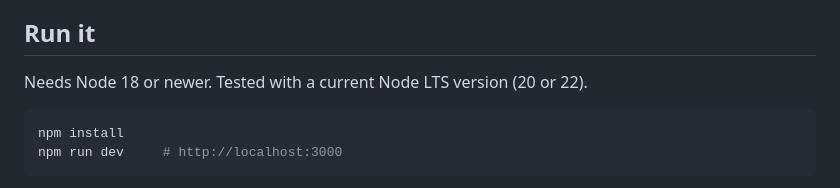
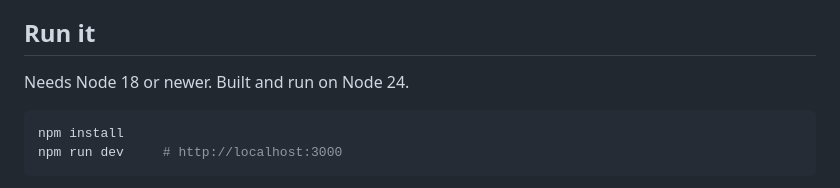
Before and after one commit to ranazaeem1/invoice-approval-desk, a Markdown page: README.md, the part around the change. Rendered like a GitHub page.

Commit message:
docs: update Node version note in README

````diff
--- a/README.md
+++ b/README.md
@@ -4,7 +4,7 @@ A small web app for reviewing invoices. A reviewer can see what has come in, spo
 
 ## Run it
 
-Needs Node 18 or newer. Tested with a current Node LTS version (20 or 22).
+Needs Node 18 or newer. Built and run on Node 24.
 
 ```bash
 npm install
````
